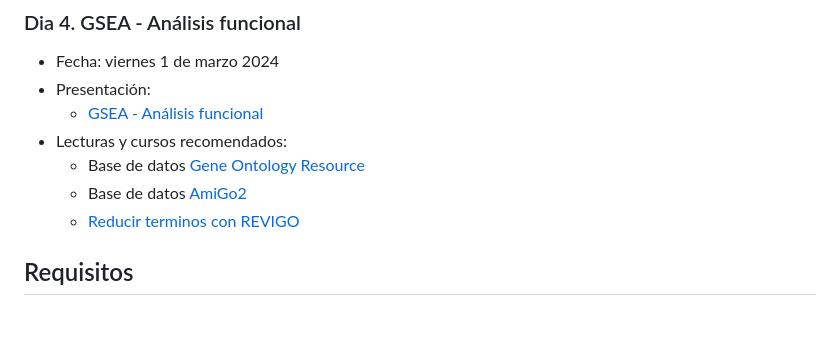
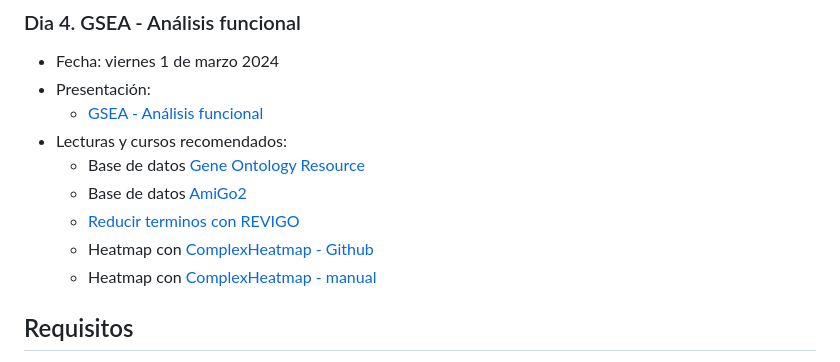
Before and after one commit to EveliaCoss/RNAseq_classFEB2024, a Markdown page: README.md, the part around the change. Drawn GitHub-style; blank space fills up the shorter version.

```diff
--- a/README.md
+++ b/README.md
@@ -75,6 +75,8 @@ Se darán presentaciones detalladas del uso de programas clave, todos de código
     - Base de datos [Gene Ontology Resource](http://geneontology.org/)
     - Base de datos [AmiGo2](https://amigo.geneontology.org/amigo/landing)
     - [Reducir terminos con REVIGO](http://revigo.irb.hr/)
+    - Heatmap con [ComplexHeatmap -  Github](https://github.com/jokergoo/ComplexHeatmap)
+    - Heatmap con [ComplexHeatmap -  manual](https://jokergoo.github.io/ComplexHeatmap-reference/book/)
 
 ## Requisitos
 
```
